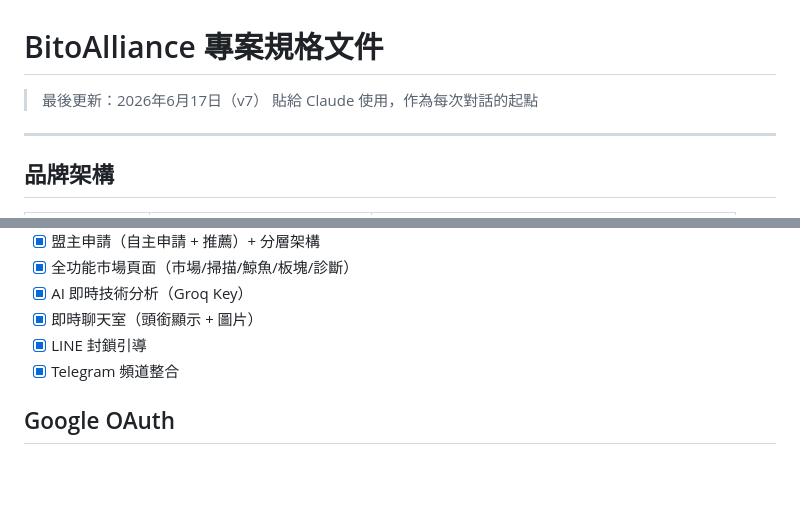
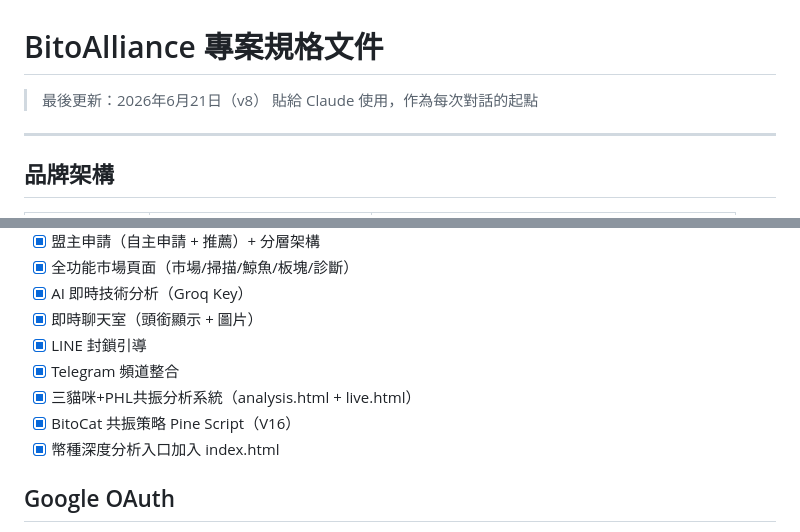
Before and after one commit to BitoCat/bitoalliance, a Markdown page: Project.md, 2 parts joined by grey strips. Drawn GitHub-style; blank space fills up the shorter version.

```diff
--- a/Project.md
+++ b/Project.md
@@ -1,5 +1,5 @@
 # BitoAlliance 專案規格文件
-> 最後更新：2026年6月17日（v7）
+> 最後更新：2026年6月21日（v8）
 > 貼給 Claude 使用，作為每次對話的起點
 
 ---
@@ -252,6 +318,9 @@ master_apply_contact, master_apply_at, master_apply_status
 - [x] 即時聊天室（頭銜顯示 + 圖片）
 - [x] LINE 封鎖引導
 - [x] Telegram 頻道整合
+- [x] 三貓咪+PHL共振分析系統（analysis.html + live.html）
+- [x] BitoCat 共振策略 Pine Script（V16）
+- [x] 幣種深度分析入口加入 index.html
 
 ## Google OAuth
 - Supabase：已啟用 Google provider
```
Also changed, not shown: other parts of Project.md (+84 -18 lines).
